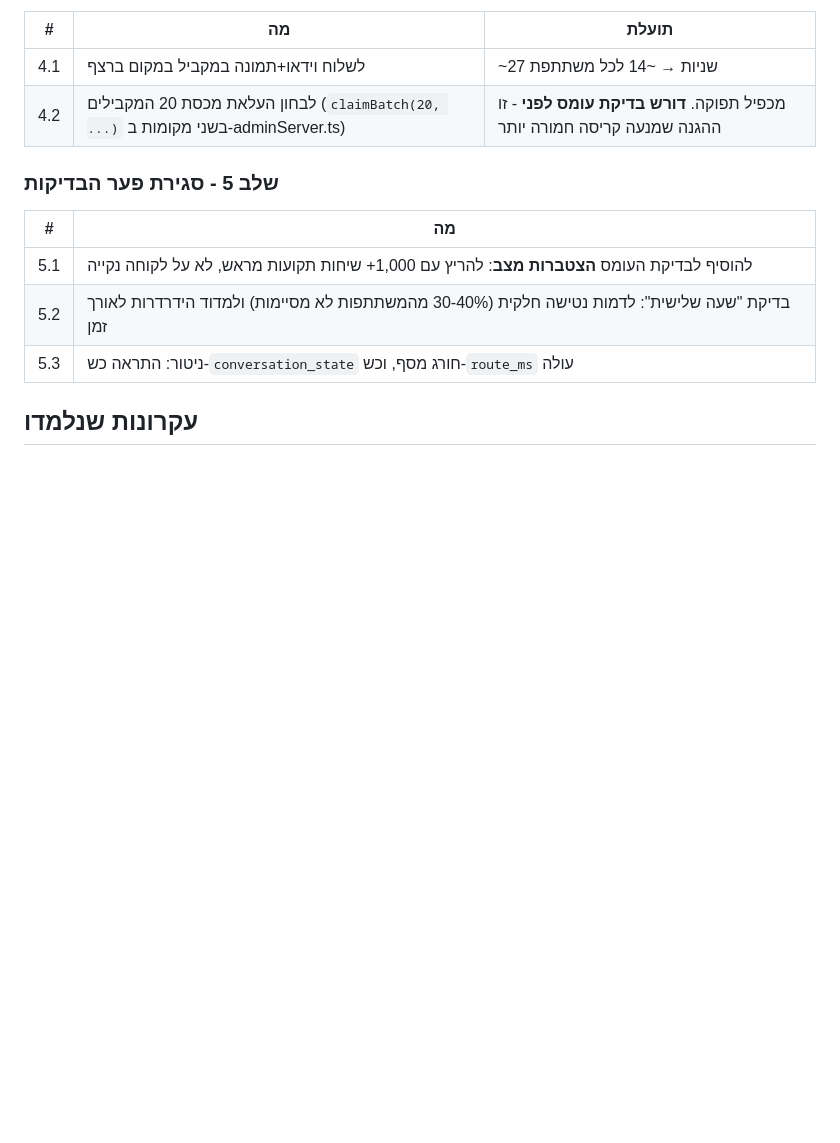
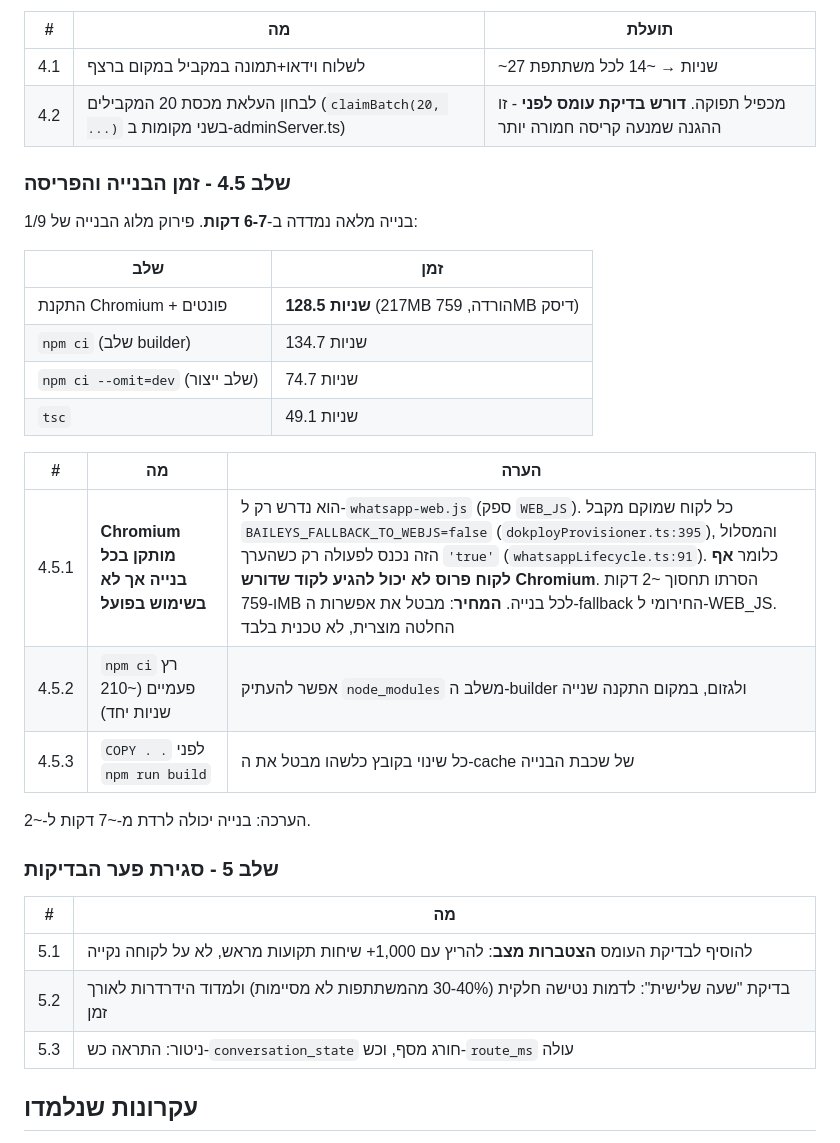
Before and after one commit to haimshafir1984/boot-whatsapp, a Markdown page: docs/stability-plan-2026-09-01.md, the part around the change. Rendered like a GitHub page; blank space fills up the shorter version.

Commit message:
Add build/deploy time findings to the stability plan
Measured from the 2026-09-01 deployment log: a full build takes 6-7
minutes, of which ~128s installs Chromium (217MB download, 759MB on disk)
that no deployed client can actually reach - every provisioned client sets
BAILEYS_FALLBACK_TO_WEBJS=false, and the WEB_JS path that needs Chromium
only runs when that value is 'true'. Removing it would save ~2 minutes and
759MB per build, at the cost of the emergency WEB_JS fallback, so it is a
product decision rather than a purely technical one. Also notes npm ci
running twice (~210s combined) and the COPY . . cache invalidation.

Co-Authored-By: Claude Sonnet 5 <noreply@anthropic.com>

```diff
--- a/docs/stability-plan-2026-09-01.md
+++ b/docs/stability-plan-2026-09-01.md
@@ -76,6 +76,25 @@
 | 4.1 | לשלוח וידאו+תמונה במקביל במקום ברצף | ~27 שניות → ~14 לכל משתתפת |
 | 4.2 | לבחון העלאת מכסת 20 המקבילים (`claimBatch(20, ...)` בשני מקומות ב-adminServer.ts) | מכפיל תפוקה. **דורש בדיקת עומס לפני** - זו ההגנה שמנעה קריסה חמורה יותר |
 
+### שלב 4.5 - זמן הבנייה והפריסה
+
+בנייה מלאה נמדדה ב-**6-7 דקות**. פירוק מלוג הבנייה של 1/9:
+
+| שלב | זמן |
+|---|---|
+| התקנת Chromium + פונטים | **128.5 שניות** (217MB הורדה, 759MB דיסק) |
+| `npm ci` (שלב builder) | 134.7 שניות |
+| `npm ci --omit=dev` (שלב ייצור) | 74.7 שניות |
+| `tsc` | 49.1 שניות |
+
+| # | מה | הערה |
+|---|---|---|
+| 4.5.1 | **Chromium מותקן בכל בנייה אך לא בשימוש בפועל** | הוא נדרש רק ל-`whatsapp-web.js` (ספק `WEB_JS`). כל לקוח שמוקם מקבל `BAILEYS_FALLBACK_TO_WEBJS=false` (`dokployProvisioner.ts:395`), והמסלול הזה נכנס לפעולה רק כשהערך `'true'` (`whatsappLifecycle.ts:91`). כלומר **אף לקוח פרוס לא יכול להגיע לקוד שדורש Chromium**. הסרתו תחסוך ~2 דקות ו-759MB לכל בנייה. **המחיר**: מבטל את אפשרות ה-fallback החירומי ל-WEB_JS. החלטה מוצרית, לא טכנית בלבד |
+| 4.5.2 | `npm ci` רץ פעמיים (~210 שניות יחד) | אפשר להעתיק `node_modules` משלב ה-builder ולגזום, במקום התקנה שנייה |
+| 4.5.3 | `COPY . .` לפני `npm run build` | כל שינוי בקובץ כלשהו מבטל את ה-cache של שכבת הבנייה |
+
+הערכה: בנייה יכולה לרדת מ-~7 דקות ל-~2.
+
 ### שלב 5 - סגירת פער הבדיקות
 
 | # | מה |
```
